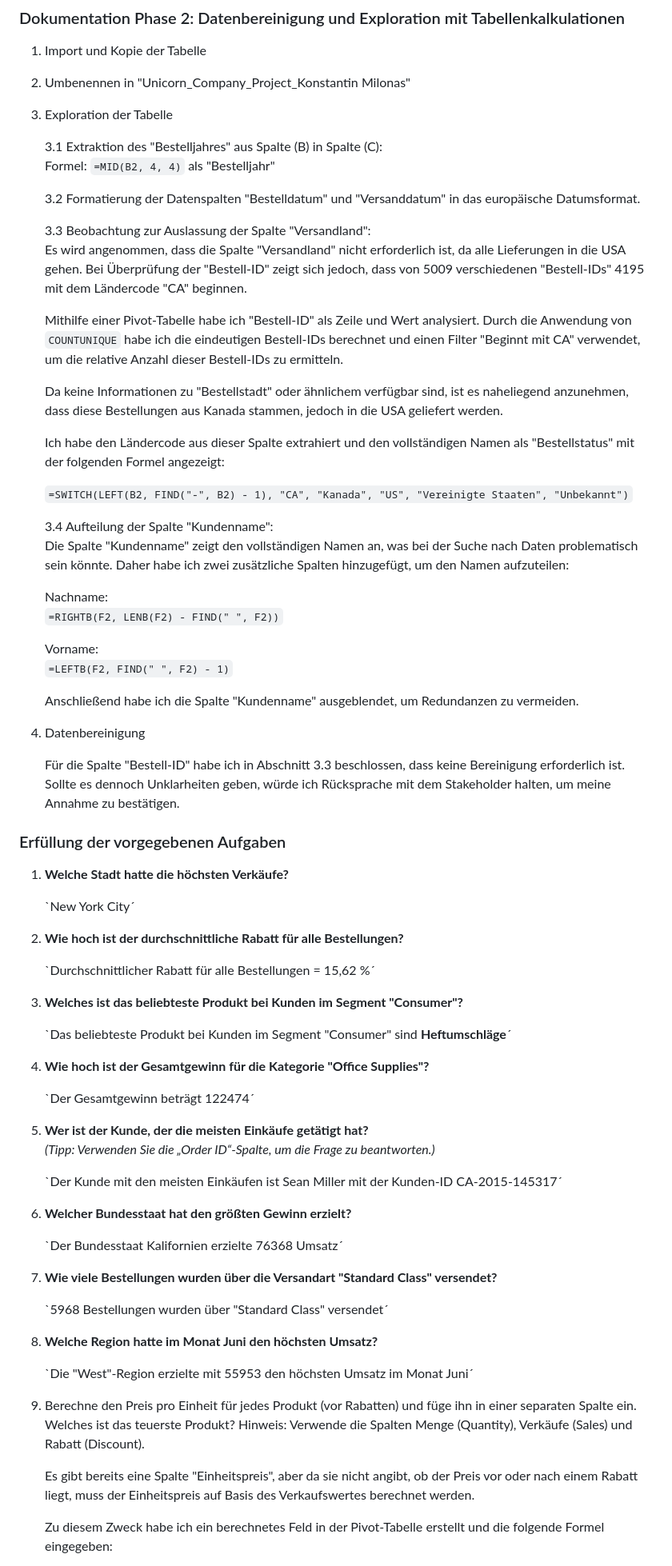
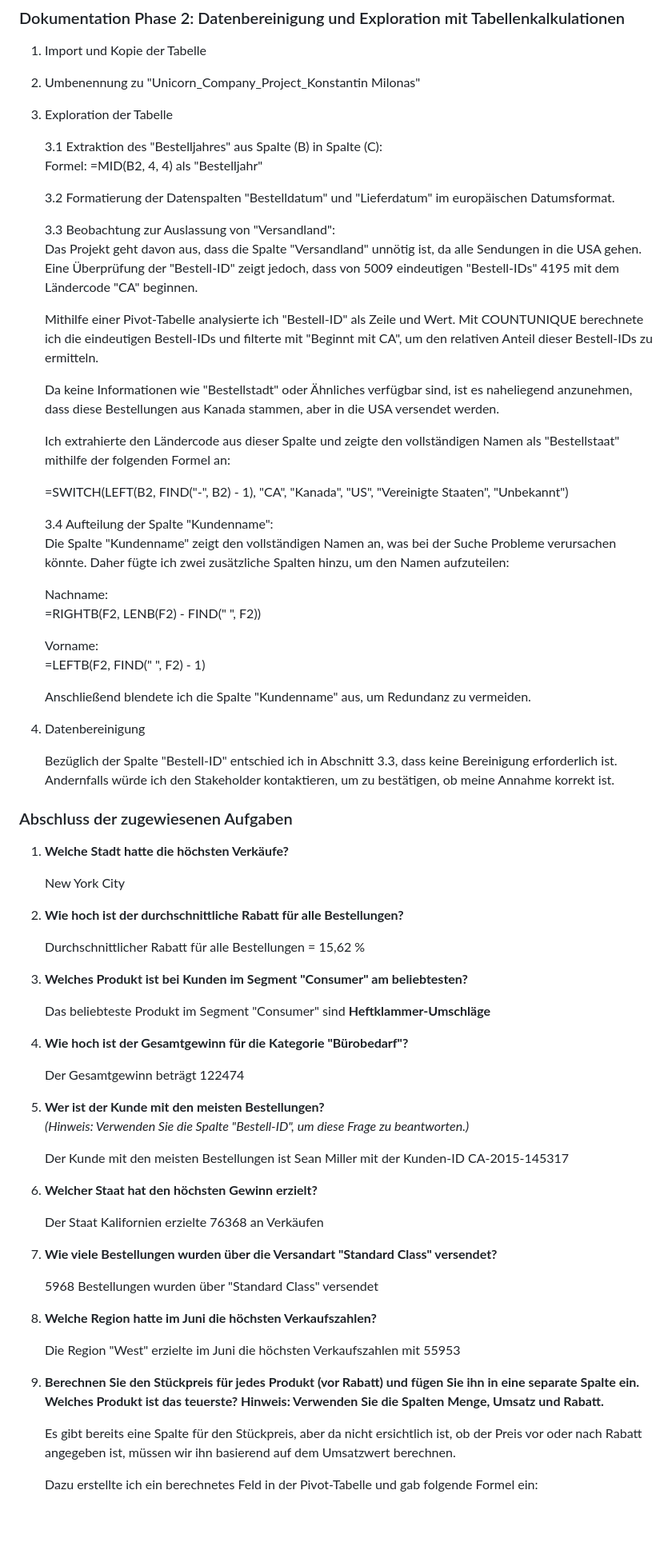
Before and after one commit to KonstantinData/Bootcamp-Analytics, a Markdown page: Unicorn_Company_Project/Phase_2_Data_Cleaning_using_Spreadsheets/Dokumentation_German.md, the part around one of its changes. Shown at 80% size. Drawn GitHub-style; blank space fills up the shorter version.

Commit message:
docs: Update german file

```diff
--- a/Unicorn_Company_Project/Phase_2_Data_Cleaning_using_Spreadsheets/Dokumentation_German.md
+++ b/Unicorn_Company_Project/Phase_2_Data_Cleaning_using_Spreadsheets/Dokumentation_German.md
@@ -2,80 +2,80 @@
 
 1. Import und Kopie der Tabelle
 
-2. Umbenennen in "Unicorn_Company_Project_Konstantin Milonas"
+2. Umbenennung zu "Unicorn_Company_Project_Konstantin Milonas"
 
 3. Exploration der Tabelle
 
    3.1 Extraktion des "Bestelljahres" aus Spalte (B) in Spalte (C):
-   Formel: `=MID(B2, 4, 4)` als "Bestelljahr"
+   Formel: =MID(B2, 4, 4) als "Bestelljahr"
 
-   3.2 Formatierung der Datenspalten "Bestelldatum" und "Versanddatum" in das europäische Datumsformat.
+   3.2 Formatierung der Datenspalten "Bestelldatum" und "Lieferdatum" im europäischen Datumsformat.
 
-   3.3 Beobachtung zur Auslassung der Spalte "Versandland":
-   Es wird angenommen, dass die Spalte "Versandland" nicht erforderlich ist, da alle Lieferungen in die USA gehen. Bei Überprüfung der "Bestell-ID" zeigt sich jedoch, dass von 5009 verschiedenen "Bestell-IDs" 4195 mit dem Ländercode "CA" beginnen.
+   3.3 Beobachtung zur Auslassung von "Versandland":
+   Das Projekt geht davon aus, dass die Spalte "Versandland" unnötig ist, da alle Sendungen in die USA gehen. Eine Überprüfung der "Bestell-ID" zeigt jedoch, dass von 5009 eindeutigen "Bestell-IDs" 4195 mit dem Ländercode "CA" beginnen.
 
-   Mithilfe einer Pivot-Tabelle habe ich "Bestell-ID" als Zeile und Wert analysiert. Durch die Anwendung von `COUNTUNIQUE` habe ich die eindeutigen Bestell-IDs berechnet und einen Filter "Beginnt mit CA" verwendet, um die relative Anzahl dieser Bestell-IDs zu ermitteln.
+   Mithilfe einer Pivot-Tabelle analysierte ich "Bestell-ID" als Zeile und Wert. Mit COUNTUNIQUE berechnete ich die eindeutigen Bestell-IDs und filterte mit "Beginnt mit CA", um den relativen Anteil dieser Bestell-IDs zu ermitteln.
 
-   Da keine Informationen zu "Bestellstadt" oder ähnlichem verfügbar sind, ist es naheliegend anzunehmen, dass diese Bestellungen aus Kanada stammen, jedoch in die USA geliefert werden.
+   Da keine Informationen wie "Bestellstadt" oder Ähnliches verfügbar sind, ist es naheliegend anzunehmen, dass diese Bestellungen aus Kanada stammen, aber in die USA versendet werden.
 
-   Ich habe den Ländercode aus dieser Spalte extrahiert und den vollständigen Namen als "Bestellstatus" mit der folgenden Formel angezeigt:
+   Ich extrahierte den Ländercode aus dieser Spalte und zeigte den vollständigen Namen als "Bestellstaat" mithilfe der folgenden Formel an:
 
-   `=SWITCH(LEFT(B2, FIND("-", B2) - 1), "CA", "Kanada", "US", "Vereinigte Staaten", "Unbekannt")`
+   =SWITCH(LEFT(B2, FIND("-", B2) - 1), "CA", "Kanada", "US", "Vereinigte Staaten", "Unbekannt")
 
    3.4 Aufteilung der Spalte "Kundenname":
-   Die Spalte "Kundenname" zeigt den vollständigen Namen an, was bei der Suche nach Daten problematisch sein könnte. Daher habe ich zwei zusätzliche Spalten hinzugefügt, um den Namen aufzuteilen:
+   Die Spalte "Kundenname" zeigt den vollständigen Namen an, was bei der Suche Probleme verursachen könnte. Daher fügte ich zwei zusätzliche Spalten hinzu, um den Namen aufzuteilen:
 
    Nachname:
-   `=RIGHTB(F2, LENB(F2) - FIND(" ", F2))`
+   =RIGHTB(F2, LENB(F2) - FIND(" ", F2))
 
    Vorname:
-   `=LEFTB(F2, FIND(" ", F2) - 1)`
+   =LEFTB(F2, FIND(" ", F2) - 1)
 
-   Anschließend habe ich die Spalte "Kundenname" ausgeblendet, um Redundanzen zu vermeiden.
+   Anschließend blendete ich die Spalte "Kundenname" aus, um Redundanz zu vermeiden.
 
 5. Datenbereinigung
 
-   Für die Spalte "Bestell-ID" habe ich in Abschnitt 3.3 beschlossen, dass keine Bereinigung erforderlich ist. Sollte es dennoch Unklarheiten geben, würde ich Rücksprache mit dem Stakeholder halten, um meine Annahme zu bestätigen.
+   Bezüglich der Spalte "Bestell-ID" entschied ich in Abschnitt 3.3, dass keine Bereinigung erforderlich ist. Andernfalls würde ich den Stakeholder kontaktieren, um zu bestätigen, ob meine Annahme korrekt ist.
 
-### Erfüllung der vorgegebenen Aufgaben
+### Abschluss der zugewiesenen Aufgaben
 
 1. **Welche Stadt hatte die höchsten Verkäufe?**
 
-   `New York City´
+   New York City
 
 2. **Wie hoch ist der durchschnittliche Rabatt für alle Bestellungen?**
 
-   `Durchschnittlicher Rabatt für alle Bestellungen = 15,62 %´
+   Durchschnittlicher Rabatt für alle Bestellungen = 15,62 %
 
-3. **Welches ist das beliebteste Produkt bei Kunden im Segment "Consumer"?**
+3. **Welches Produkt ist bei Kunden im Segment "Consumer" am beliebtesten?**
 
-   `Das beliebteste Produkt bei Kunden im Segment "Consumer" sind **Heftumschläge**´
+   Das beliebteste Produkt im Segment "Consumer" sind **Heftklammer-Umschläge**
 
-4. **Wie hoch ist der Gesamtgewinn für die Kategorie "Office Supplies"?**
+4. **Wie hoch ist der Gesamtgewinn für die Kategorie "Bürobedarf"?**
 
-   `Der Gesamtgewinn beträgt 122474´
+   Der Gesamtgewinn beträgt 122474
 
-5. **Wer ist der Kunde, der die meisten Einkäufe getätigt hat?**
-   *(Tipp: Verwenden Sie die „Order ID“-Spalte, um die Frage zu beantworten.)*
+5. **Wer ist der Kunde mit den meisten Bestellungen?**
+   *(Hinweis: Verwenden Sie die Spalte "Bestell-ID", um diese Frage zu beantworten.)*
 
-   `Der Kunde mit den meisten Einkäufen ist Sean Miller mit der Kunden-ID CA-2015-145317´
+   Der Kunde mit den meisten Bestellungen ist Sean Miller mit der Kunden-ID CA-2015-145317
 
-6. **Welcher Bundesstaat hat den größten Gewinn erzielt?**
+6. **Welcher Staat hat den höchsten Gewinn erzielt?**
 
-   `Der Bundesstaat Kalifornien erzielte 76368 Umsatz´
+   Der Staat Kalifornien erzielte 76368 an Verkäufen
 
 7. **Wie viele Bestellungen wurden über die Versandart "Standard Class" versendet?**
 
-   `5968 Bestellungen wurden über "Standard Class" versendet´
+   5968 Bestellungen wurden über "Standard Class" versendet
 
-8. **Welche Region hatte im Monat Juni den höchsten Umsatz?**
+8. **Welche Region hatte im Juni die höchsten Verkaufszahlen?**
 
-   `Die "West"-Region erzielte mit 55953 den höchsten Umsatz im Monat Juni´
+   Die Region "West" erzielte im Juni die höchsten Verkaufszahlen mit 55953
 
-9. Berechne den Preis pro Einheit für jedes Produkt (vor Rabatten) und füge ihn in einer separaten Spalte ein.
-   Welches ist das teuerste Produkt? Hinweis: Verwende die Spalten Menge (Quantity), Verkäufe (Sales) und Rabatt (Discount).
+9. **Berechnen Sie den Stückpreis für jedes Produkt (vor Rabatt) und fügen Sie ihn in eine separate Spalte ein.
+   Welches Produkt ist das teuerste? Hinweis: Verwenden Sie die Spalten Menge, Umsatz und Rabatt.**
 
-   Es gibt bereits eine Spalte "Einheitspreis", aber da sie nicht angibt, ob der Preis vor oder nach einem Rabatt liegt, muss der Einheitspreis auf Basis des Verkaufswertes berechnet werden.
+   Es gibt bereits eine Spalte für den Stückpreis, aber da nicht ersichtlich ist, ob der Preis vor oder nach Rabatt angegeben ist, müssen wir ihn basierend auf dem Umsatzwert berechnen.
 
-   Zu diesem Zweck habe ich ein berechnetes Feld in der Pivot-Tabelle erstellt und die folgende Formel eingegeben:
+   Dazu erstellte ich ein berechnetes Feld in der Pivot-Tabelle und gab folgende Formel ein:
 
```
Also changed, not shown: other parts of Unicorn_Company_Project/Phase_2_Data_Cleaning_using_Spreadsheets/Dokumentation_German.md (+94 -4 lines).
